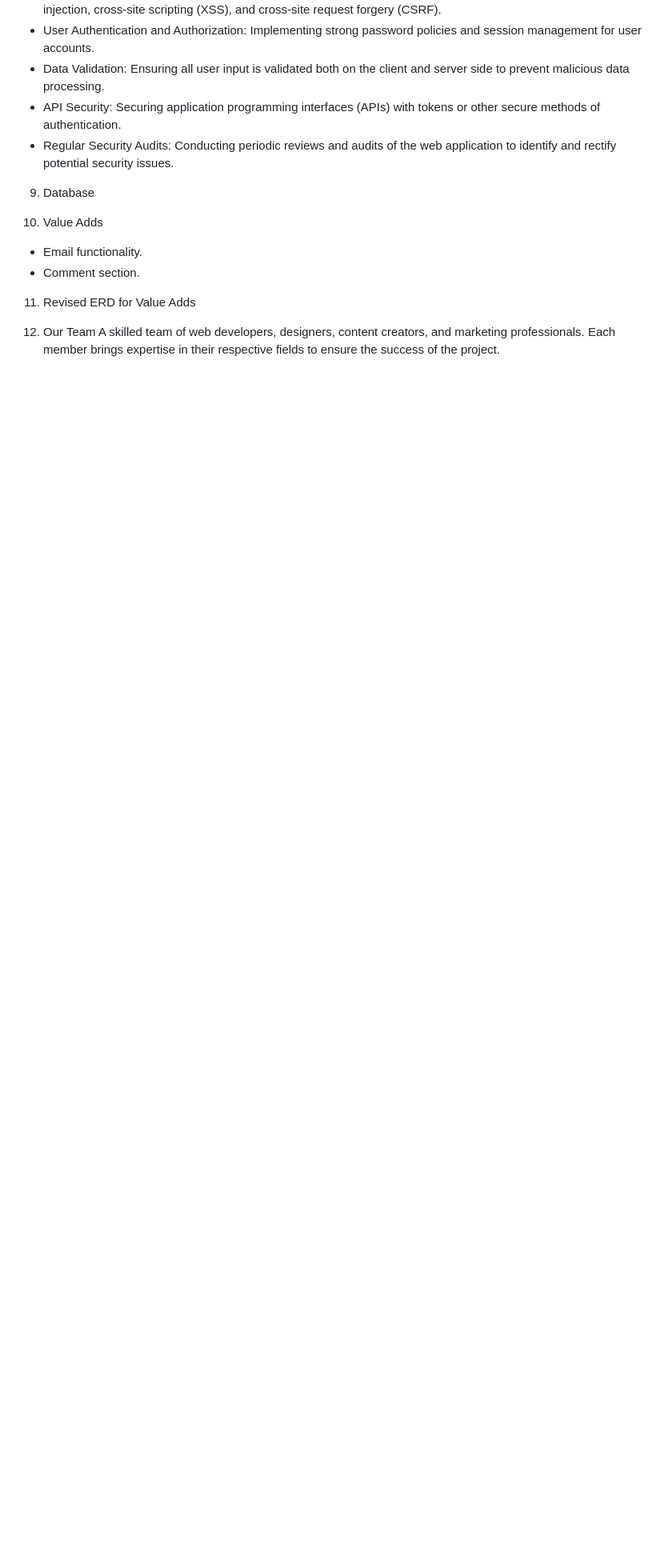
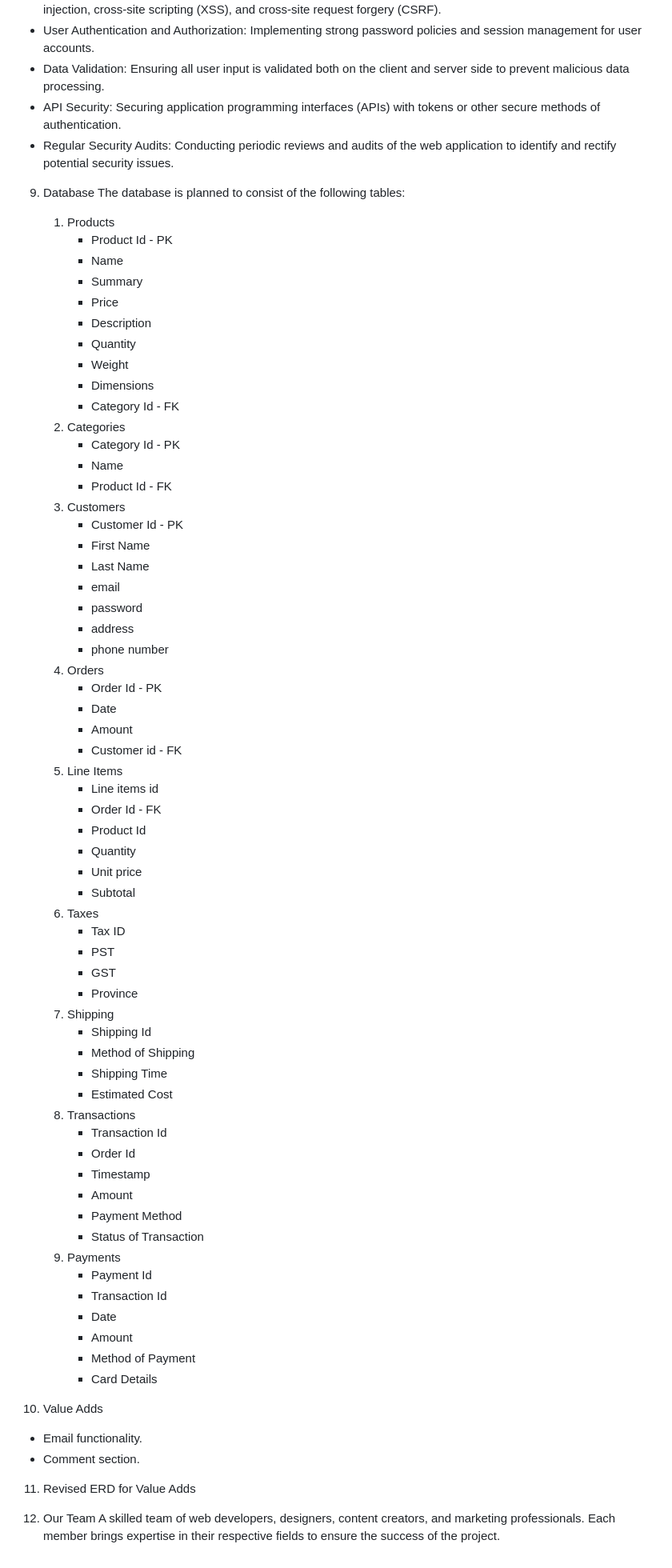
Before and after one commit to rsahilt/homeeleganz, a Markdown page: homeeleganz/documents/README.MD, the part around the change. Shown at 80% size. Rendered like a GitHub page; blank space fills up the shorter version.

Commit message:
Added to proposal database- tables and proposed fields data

```diff
--- a/homeeleganz/documents/README.MD
+++ b/homeeleganz/documents/README.MD
@@ -52,7 +52,65 @@ In the Web App:
 - Regular Security Audits: Conducting periodic reviews and audits of the web application to identify and rectify potential    security issues.
 
 9. Database
-
+    The database is planned to consist of the following tables:
+    1. Products
+        * Product Id - PK
+        * Name
+        * Summary
+        * Price
+        * Description
+        * Quantity
+        * Weight
+        * Dimensions
+        * Category Id - FK
+    2. Categories
+        * Category Id - PK
+        * Name
+        * Product Id - FK
+    3. Customers
+        * Customer Id - PK
+        * First Name
+        * Last Name
+        * email
+        * password
+        * address
+        * phone number
+    4. Orders
+        * Order Id - PK
+        * Date
+        * Amount
+        * Customer id - FK
+    5. Line Items
+        * Line items id
+        * Order Id - FK
+        * Product Id
+        * Quantity
+        * Unit price
+        * Subtotal
+    6. Taxes
+        * Tax ID
+        * PST
+        * GST
+        * Province
+    7. Shipping
+        * Shipping Id
+        * Method of Shipping
+        * Shipping Time
+        * Estimated Cost
+    8. Transactions
+        * Transaction Id
+        * Order Id
+        * Timestamp
+        * Amount
+        * Payment Method
+        * Status of Transaction
+    9. Payments
+        * Payment Id
+        * Transaction Id
+        * Date
+        * Amount
+        * Method of Payment
+        * Card Details
 
 10. Value Adds
 - Email functionality.
```
